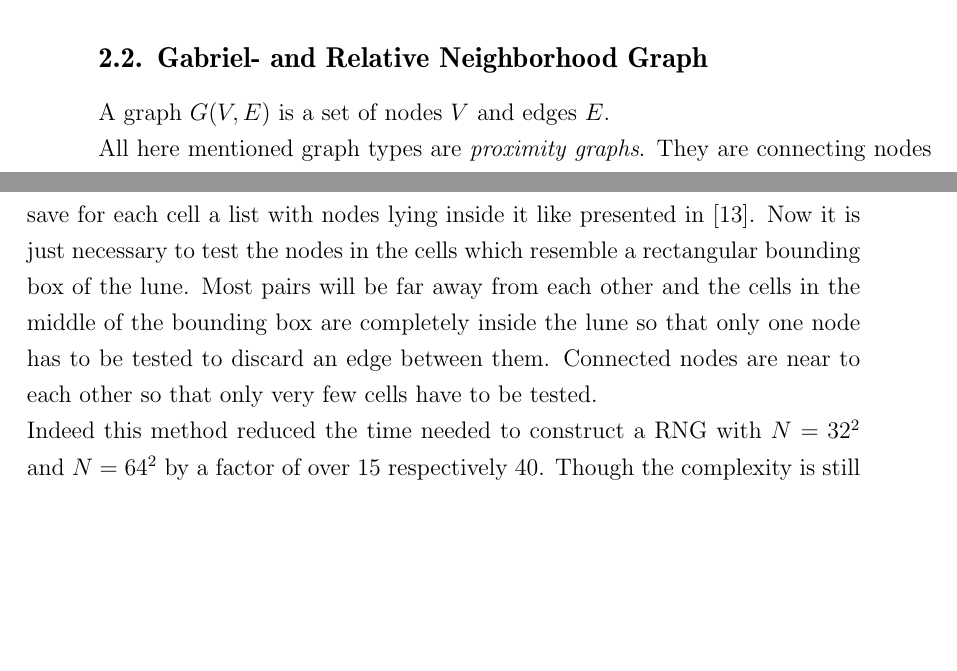
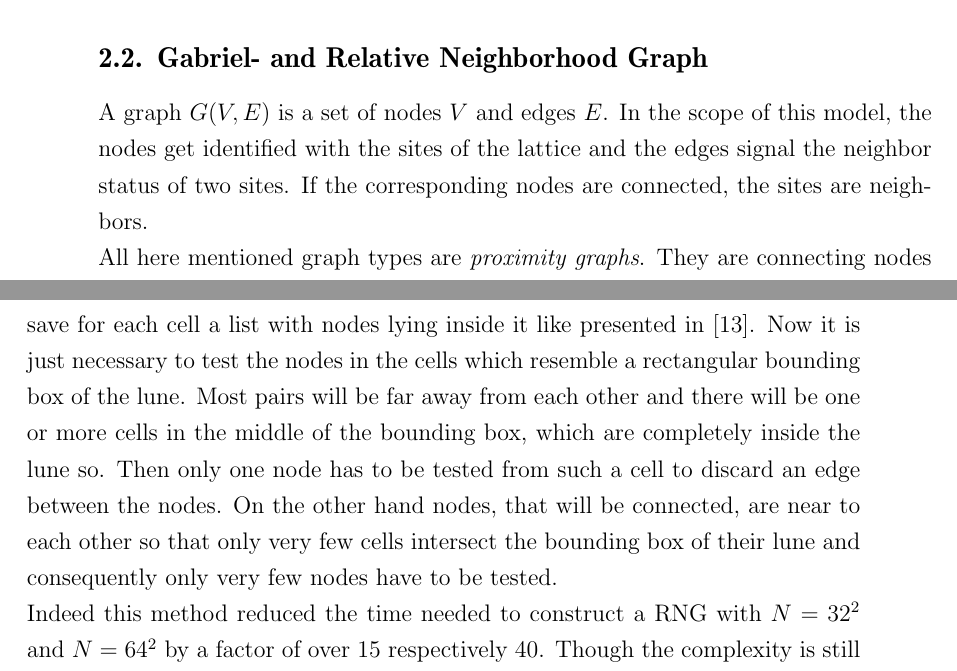
Before and after one commit to surt91/IsingFerromagnet, a LaTeX document (Tex/Ferromagnet.tex, which reads Tex/chapters/model.tex): two parts of pages 10 and 11 of 33, joined at a grey line, cut so that both start at the same text, the shorter picture padded with empty space. Compiled offline with pdfLaTeX; an older LaTeX class or package is replaced by its successor.

Commit message:
Graphen etwas weiter ausgeführt

```diff
--- a/Tex/chapters/model.tex
+++ b/Tex/chapters/model.tex
@@ -90,7 +90,10 @@
 
 \subsection{Gabriel- and Relative Neighborhood Graph}
 \label{ssec:graphtypes}
-    A graph \(G(V,E)\) is a set of nodes \(V\) and edges \(E\).\\
+    A graph \(G(V,E)\) is a set of nodes \(V\) and edges \(E\). In the
+    scope of this model, the nodes get identified with the sites of the
+    lattice and the edges signal the neighbor status of two sites. If the
+    corresponding nodes are connected, the sites are neighbors.\\
     All here mentioned graph types are \emph{proximity graphs}. They are
     connecting nodes which are by some metric near to each other.
     Hence they are suited to generalize problems defined on regular
@@ -158,10 +161,12 @@
     \cite{RNGCell}.
     Now it is just necessary to test the nodes in the cells which
     resemble a rectangular bounding box of the lune. Most pairs will be
-    far away from each other and the cells in the middle of the bounding
-    box are completely inside the lune so that only one node has to be
-    tested to discard an edge between them. Connected nodes are near to
-    each other so that only very few cells have to be tested.\\
+    far away from each other and there will be one or more cells in the
+    middle of the bounding box, which are completely inside the lune so.
+    Then only one node has to be tested from such a cell to discard an
+    edge between the nodes. On the other hand nodes, that will be connected,
+    are near to each other so that only very few cells intersect the bounding
+    box of their lune and consequently only very few nodes have to be tested.\\
     Indeed this method reduced the time needed to construct a RNG with
     \(N=32^2\) and \(N=64^2\) by a factor of
     over \(15\) respectively \(40\). Though the complexity is still of
```
